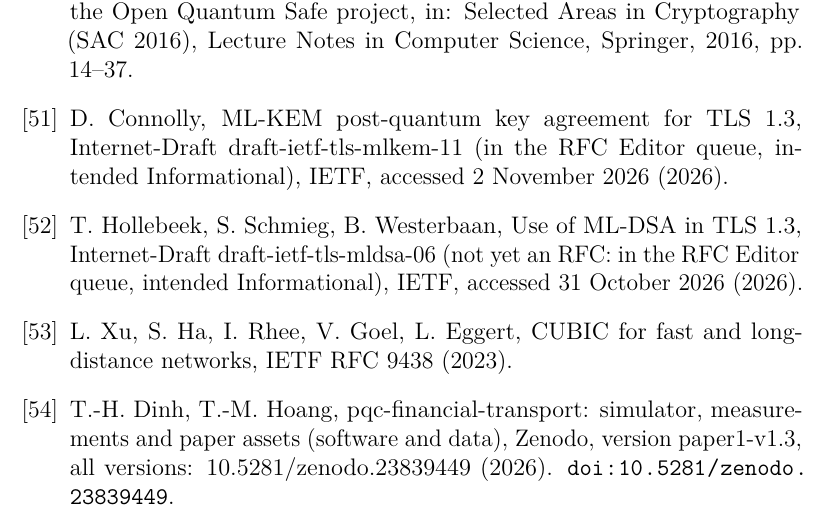
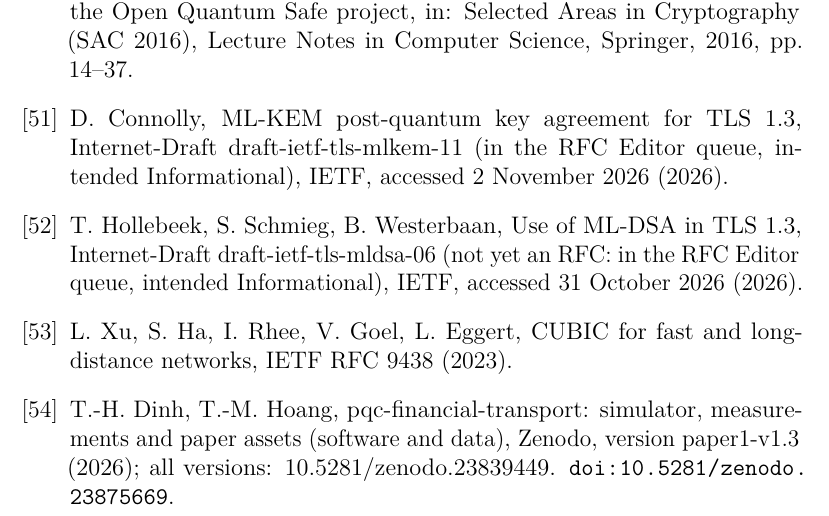
Before and after one commit to tronghieudinh/pqc-financial-transport, a LaTeX paper (manuscript/main.tex): part of page 37 of 37, cut so that both start at the same text. Compiled offline with pdfLaTeX.

Commit message:
Record the Zenodo version DOI of paper1-v1.3 (10.5281/zenodo.23875669) in the manuscript reference and CITATION.cff
Co-Authored-By: Claude Sonnet 5.5 <noreply@anthropic.com>

```diff
--- a/manuscript/main.tex
+++ b/manuscript/main.tex
@@ -751,10 +751,10 @@
 
 \bibitem{dinh2026artifact}
 T.-H. Dinh, T.-M. Hoang, pqc-financial-transport: simulator, measurements and paper assets
-  (software and data), Zenodo, version paper1-v1.3, all versions:
-  10.5281/zenodo.23839449 (2026).
-\newblock \href {https://doi.org/10.5281/zenodo.23839449}
-  {\path{doi:10.5281/zenodo.23839449}}.
+  (software and data), Zenodo, version paper1-v1.3 (2026); all versions:
+  10.5281/zenodo.23839449.
+\newblock \href {https://doi.org/10.5281/zenodo.23875669}
+  {\path{doi:10.5281/zenodo.23875669}}.
 
 \end{thebibliography}
 \end{document}
```
Also changed, not shown: 1 other file.
